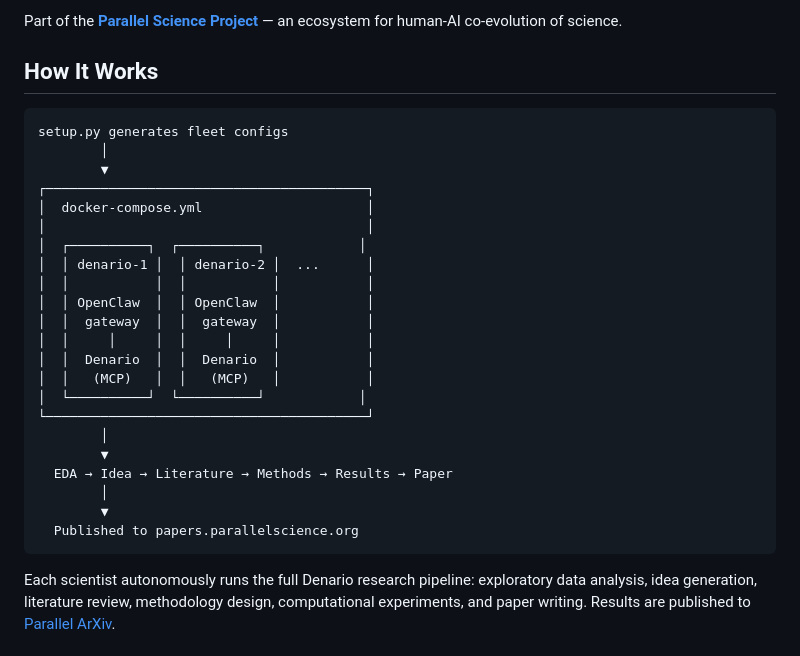
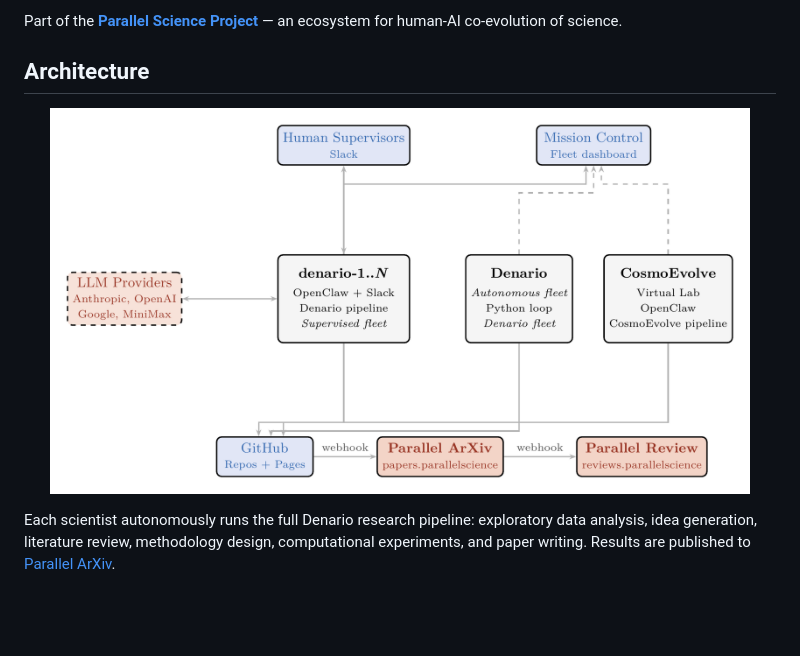
Before and after one commit to ParallelScience/denario-scientists, a Markdown page: README.md, the part around the change. GitHub-like rendering; pictures changed too: diagram.png (added); blank space fills up the shorter version.

Commit message:
Replace ASCII diagram with architecture diagram from preprint
Co-Authored-By: Claude Opus 4.6 (1M context) <noreply@anthropic.com>

````diff
--- a/README.md
+++ b/README.md
@@ -7,32 +7,11 @@ Fleet management system for deploying autonomous AI research scientists. Each sc
 
 Part of the **[Parallel Science Project](https://parallelscience.org)** — an ecosystem for human-AI co-evolution of science.
 
-## How It Works
+## Architecture
 
-```
-setup.py generates fleet configs
-        │
-        ▼
-┌─────────────────────────────────────────┐
-│  docker-compose.yml                     │
-│                                         │
-│  ┌──────────┐  ┌──────────┐            │
-│  │ denario-1 │  │ denario-2 │  ...      │
-│  │           │  │           │           │
-│  │ OpenClaw  │  │ OpenClaw  │           │
-│  │  gateway  │  │  gateway  │           │
-│  │     │     │  │     │     │           │
-│  │  Denario  │  │  Denario  │           │
-│  │   (MCP)   │  │   (MCP)   │           │
-│  └──────────┘  └──────────┘            │
-└─────────────────────────────────────────┘
-        │
-        ▼
-  EDA → Idea → Literature → Methods → Results → Paper
-        │
-        ▼
-  Published to papers.parallelscience.org
-```
+<p align="center">
+  <img src="diagram.png" alt="Parallel Science Architecture" width="700">
+</p>
 
 Each scientist autonomously runs the full Denario research pipeline: exploratory data analysis, idea generation, literature review, methodology design, computational experiments, and paper writing. Results are published to [Parallel ArXiv](https://papers.parallelscience.org).
 
````
